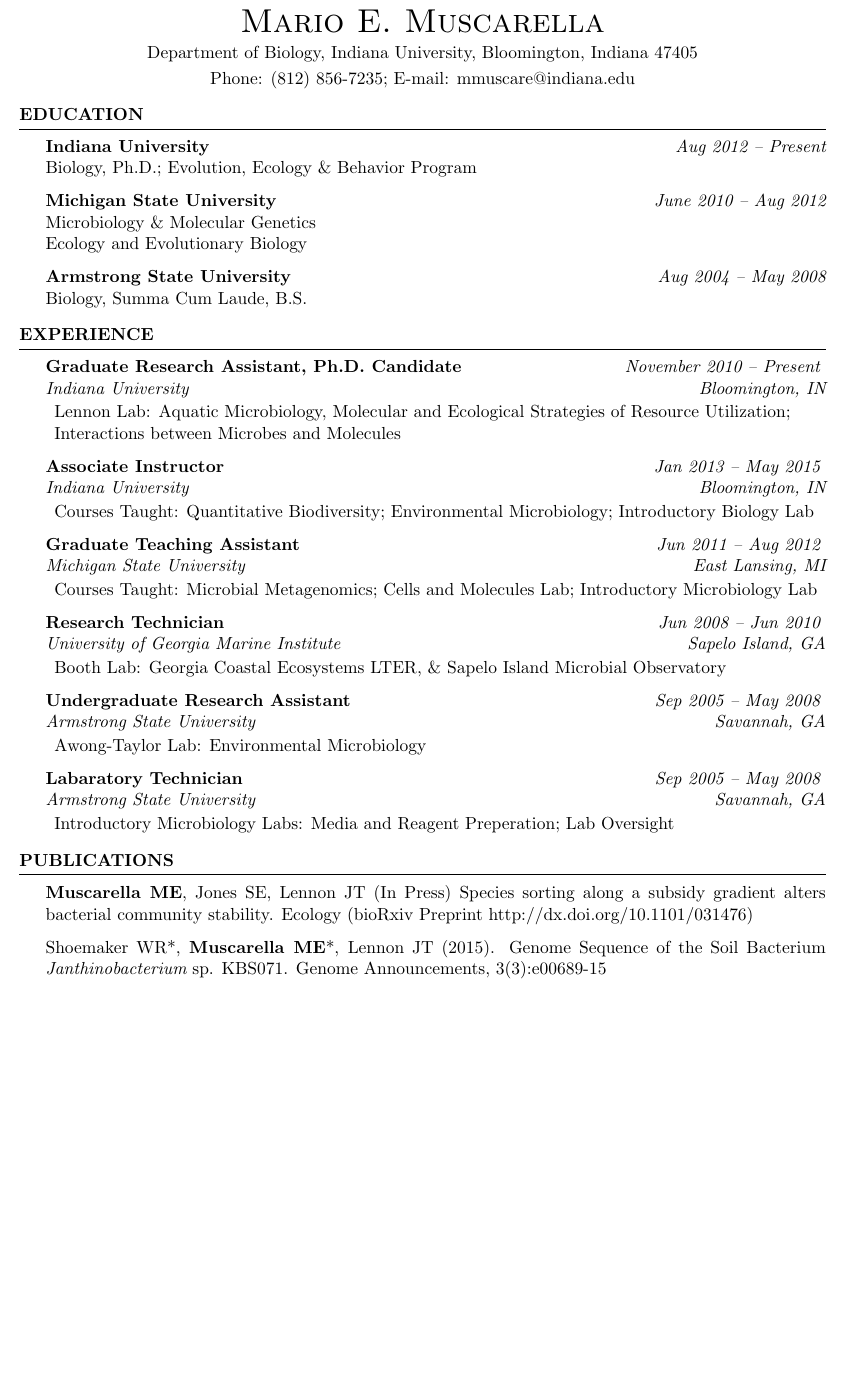
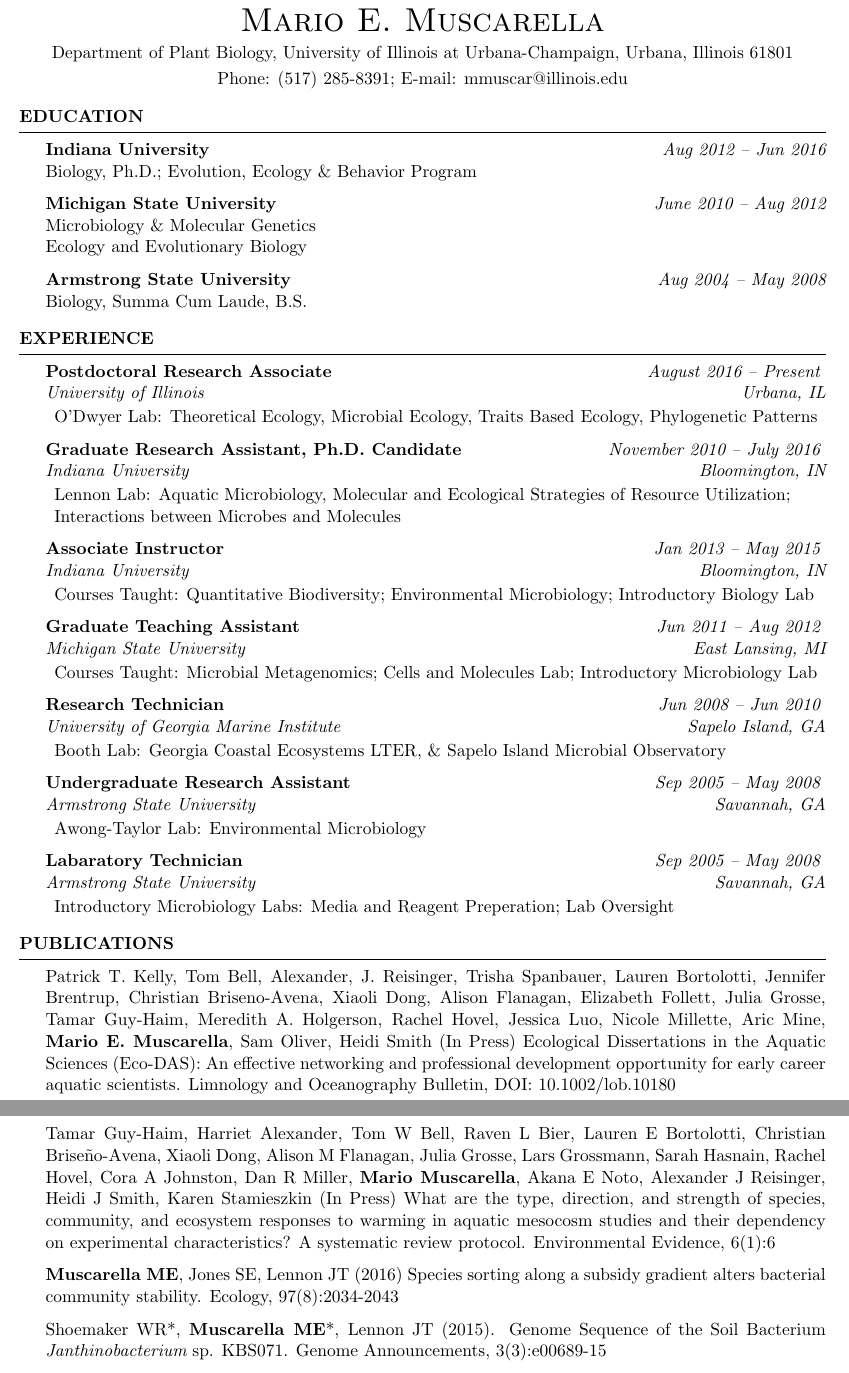
Before and after one commit to mmuscarella/mmuscarella.github.io, a LaTeX CV (docs/Muscarella_CV.tex): part of page 1 of 5 before the commit and two parts of pages 1 and 2 of 5 after it, the two joined at a grey line, cut so that both start at the same text, the shorter picture padded with empty space. Compiled offline with pdfLaTeX.

Commit message:
updating cv

```diff
--- a/docs/Muscarella_CV.tex
+++ b/docs/Muscarella_CV.tex
@@ -27,8 +27,8 @@
 
 % Your name, address, phone number, and email
 \name{Mario E. Muscarella}
-\address{Department of Biology, Indiana University, Bloomington, Indiana 47405}
-\address{Phone: (812) 856-7235; E-mail: mmuscare@indiana.edu}
+\address{Department of Plant Biology, University of Illinois at Urbana-Champaign, Urbana, Illinois 61801}
+\address{Phone: (517) 285-8391; E-mail: mmuscar@illinois.edu}
 
 \begin{document}
 \thispagestyle{empty}
@@ -39,7 +39,7 @@
 
 \begin{rSection}{Education}
 
-  {\bf Indiana University} \hfill {\em Aug 2012 -- Present} \\
+  {\bf Indiana University} \hfill {\em Aug 2012 -- Jun 2016} \\
   Biology, Ph.D.; Evolution, Ecology \& Behavior Program
 
   {\bf Michigan State University} \hfill {\em June 2010 -- Aug 2012} \\
@@ -57,9 +57,15 @@
 
 \begin{rSection}{Experience}
 
+  %--Appointment------------------------------------------------------------------
+    \begin{rSubsection}{Postdoctoral Research Associate}
+      {August 2016 -- Present}{University of Illinois}{Urbana, IL}
+      \item O'Dwyer Lab: Theoretical Ecology, Microbial Ecology, Traits Based Ecology, Phylogenetic Patterns
+    \end{rSubsection}
+
 %--Appointment------------------------------------------------------------------
   \begin{rSubsection}{Graduate Research Assistant, Ph.D. Candidate}
-    {November 2010 -- Present}{Indiana University}{Bloomington, IN}
+    {November 2010 -- July 2016}{Indiana University}{Bloomington, IN}
     \item Lennon Lab: Aquatic Microbiology, Molecular and Ecological Strategies
                       of Resource Utilization; \\
                       Interactions between Microbes and Molecules
@@ -108,9 +114,21 @@
 \begin{rSection}{Publications}
 
 %--Publication------------------------------------------------------------------
-{\bf Muscarella ME}, Jones SE, Lennon JT (In Press) Species sorting along a
-subsidy gradient alters bacterial community stability. Ecology (bioRxiv Preprint
-http://dx.doi.org/10.1101/031476)
+Patrick T. Kelly, Tom Bell, Alexander, J. Reisinger, Trisha Spanbauer, Lauren Bortolotti, Jennifer Brentrup, Christian Briseno-Avena, Xiaoli Dong, Alison Flanagan, Elizabeth Follett, Julia Grosse, Tamar Guy-Haim, Meredith A. Holgerson, Rachel Hovel, Jessica Luo, Nicole Millette, Aric Mine, {\bf Mario E. Muscarella}, Sam Oliver, Heidi Smith (In Press) Ecological Dissertations in the Aquatic Sciences (Eco-DAS): An effective networking and professional development opportunity for early career aquatic scientists. Limnology and Oceanography Bulletin, DOI: 10.1002/lob.10180
+
+%--Publication------------------------------------------------------------------
+Tamar Guy-Haim, Harriet Alexander, Tom W Bell, Raven L Bier, Lauren E
+Bortolotti, Christian Briseño-Avena, Xiaoli Dong, Alison M Flanagan, Julia
+Grosse, Lars Grossmann, Sarah Hasnain, Rachel Hovel, Cora A Johnston, Dan R
+Miller, {\bf Mario Muscarella}, Akana E Noto, Alexander J Reisinger, Heidi J
+Smith, Karen Stamieszkin (In Press) What are the type, direction, and strength
+of species, community, and ecosystem responses to warming in aquatic mesocosm
+studies and their dependency on experimental characteristics? A systematic
+review protocol. Environmental Evidence, 6(1):6
+
+%--Publication------------------------------------------------------------------
+{\bf Muscarella ME}, Jones SE, Lennon JT (2016) Species sorting along a
+subsidy gradient alters bacterial community stability. Ecology, 97(8):2034-2043
 
 %--Publication------------------------------------------------------------------
 Shoemaker WR*, {\bf Muscarella ME}*, Lennon JT (2015). Genome Sequence of the
```
Also changed, not shown: _config.yml (+2 -2 lines), docs/Muscarella_CV.pdf, docs/Muscarella_CV.tex (23 more changed lines), 1 other file.
